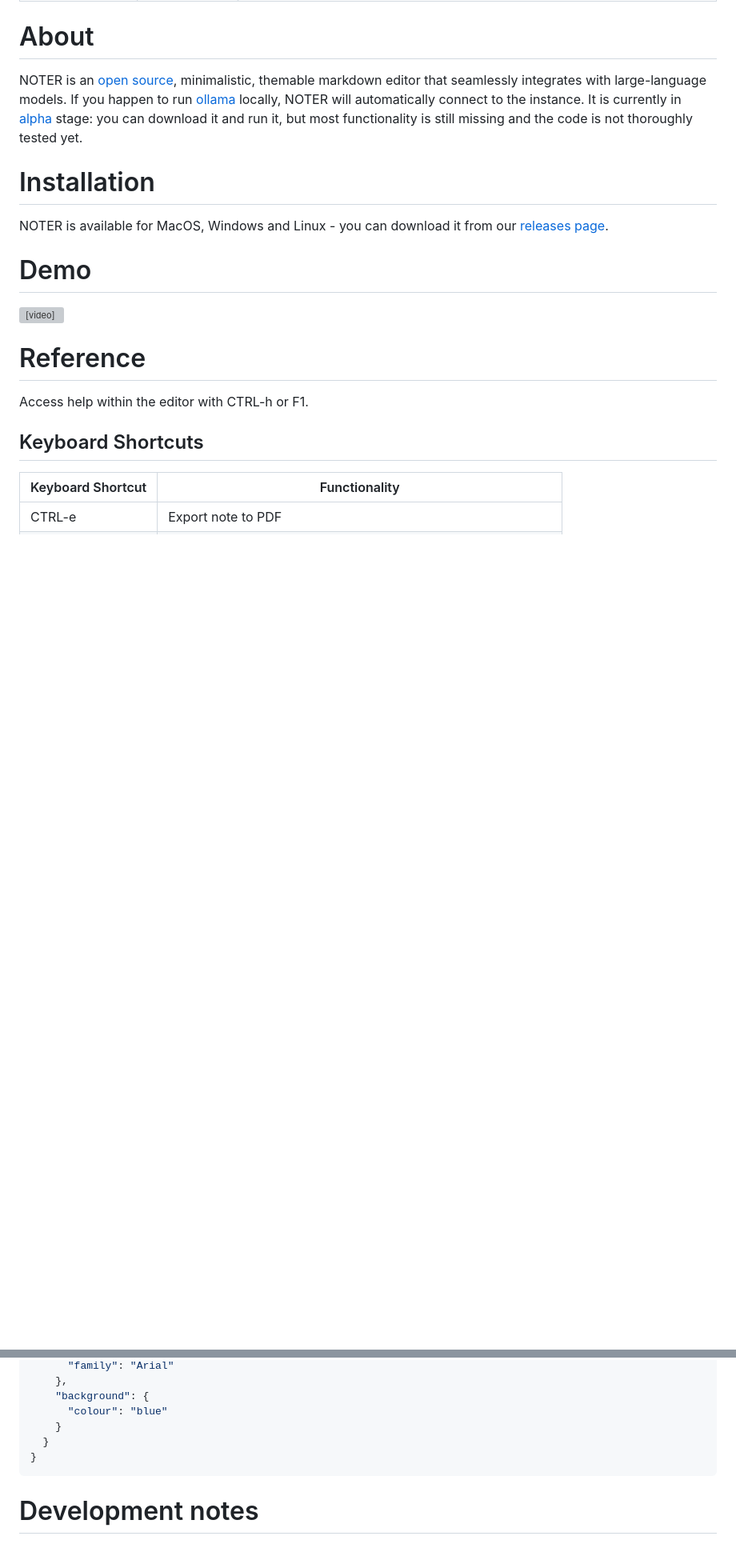
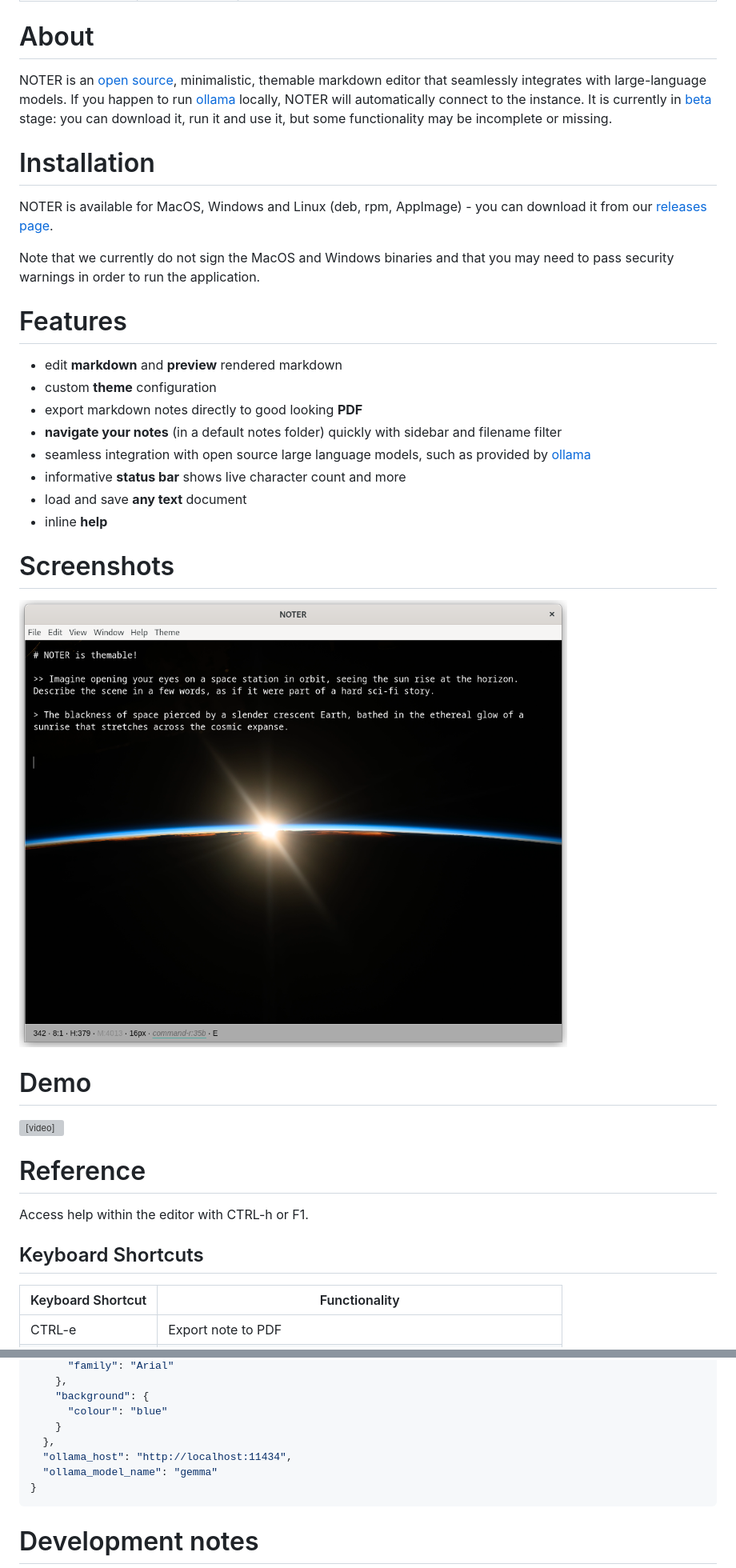
Before and after one commit to supernoter/noter, a Markdown page: docs/index.md, 2 parts joined by grey strips. Shown: that part at 80% size. Rendered like a GitHub page; pictures changed too: docs/static/screenshot-2025-03-03-024643-theme-iss.png (added); blank space fills up the shorter version; grey boxes are pictures that could not be loaded.

Commit message:
docs: update website

````diff
--- a/docs/index.md
+++ b/docs/index.md
@@ -10,15 +10,33 @@ NOTER is an [open source](https://github.com/supernoter/noter), minimalistic,
 themable markdown editor that seamlessly integrates with large-language models.
 If you happen to run [ollama](https://ollama.com/) locally, NOTER will
 automatically connect to the instance. It is currently in
-[alpha](https://en.wikipedia.org/wiki/Software_release_life_cycle#Alpha) stage:
-you can download it and run it, but most functionality is still missing and the
-code is not thoroughly tested yet.
+[beta](https://en.wikipedia.org/wiki/Software_release_life_cycle#Beta) stage:
+you can download it, run it and use it, but some functionality may be
+incomplete or missing.
 
 # Installation
 
-NOTER is available for MacOS, Windows and Linux - you can download it from our
-[releases page](https://github.com/supernoter/noter/releases/latest).
+NOTER is available for MacOS, Windows and Linux (deb, rpm, AppImage) - you can
+download it from our [releases
+page](https://github.com/supernoter/noter/releases/latest).
 
+Note that we currently do not sign the MacOS and Windows binaries and that you
+may need to pass security warnings in order to run the application.
+
+# Features
+
+* edit **markdown** and **preview** rendered markdown
+* custom **theme** configuration
+* export markdown notes directly to good looking **PDF**
+* **navigate your notes** (in a default notes folder) quickly with sidebar and filename filter
+* seamless integration with open source large language models, such as provided by [ollama](https://ollama.com)
+* informative **status bar** shows live character count and more
+* load and save **any text** document
+* inline **help**
+
+# Screenshots
+
+![Custom background](static/screenshot-2025-03-03-024643-theme-iss.png)
 
 # Demo
 
@@ -91,7 +114,9 @@ current directory). Changes are applied at editor startup time.
     "background": {
       "colour": "blue"
     }
-  }
+  },
+  "ollama_host": "http://localhost:11434",
+  "ollama_model_name": "gemma"
 }
 ```
 
````
Also changed, not shown: other parts of docs/index.md (+7 -2 lines), 1 other file.
